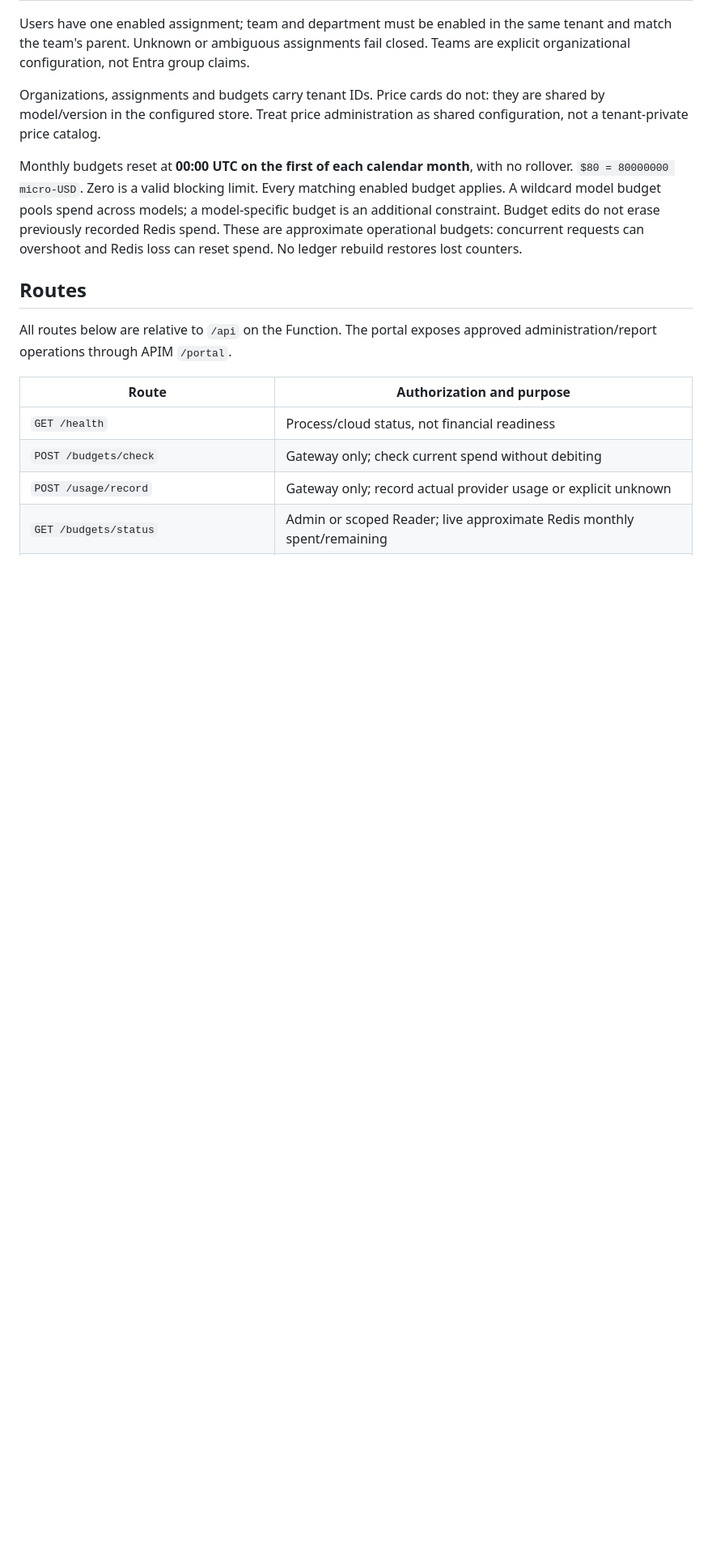
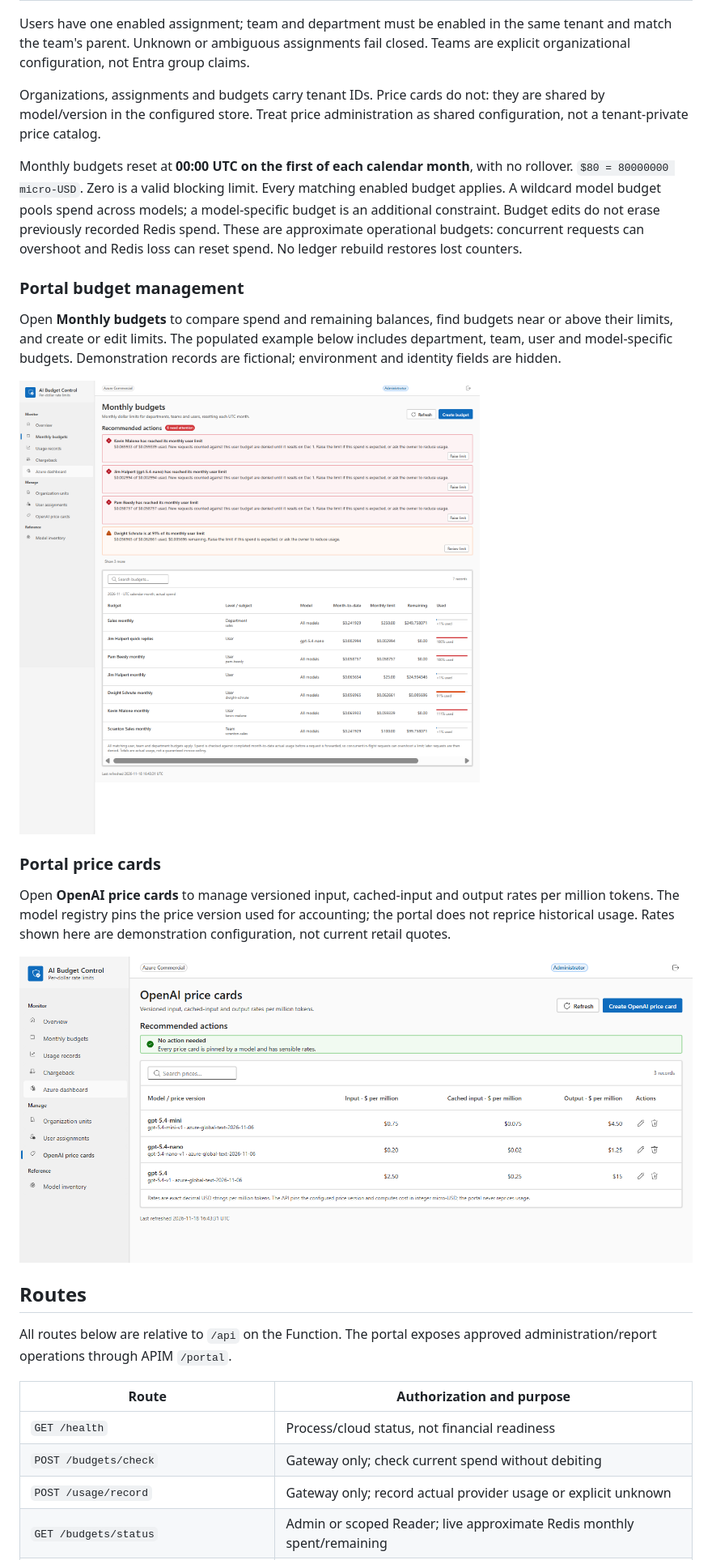
Before and after one commit to jordanbean-msft/apim-rate-limit-foundry, a Markdown page: docs/configuration-reference.md, the part around the change. Shown at 81% size. Rendered like a GitHub page; pictures changed too: docs/screenshots/portal-budgets.png (added), docs/screenshots/portal-prices.png (added); blank space fills up the shorter version.

Commit message:
docs: illustrate budget configuration and model inventory
📸 - Generated by Copilot

Co-authored-by: Copilot <223556219+Copilot@users.noreply.github.com>

```diff
--- a/docs/configuration-reference.md
+++ b/docs/configuration-reference.md
@@ -40,6 +40,24 @@ models; a model-specific budget is an additional constraint. Budget edits do not
 erase previously recorded Redis spend. These are approximate operational budgets:
 concurrent requests can overshoot and Redis loss can reset spend. No ledger
 rebuild restores lost counters.
+
+### Portal budget management
+
+Open **Monthly budgets** to compare spend and remaining balances, find budgets
+near or above their limits, and create or edit limits. The populated example
+below includes department, team, user and model-specific budgets. Demonstration
+records are fictional; environment and identity fields are hidden.
+
+![Monthly budget management with utilization meters and exhausted-budget warnings](screenshots/portal-budgets.png)
+
+### Portal price cards
+
+Open **OpenAI price cards** to manage versioned input, cached-input and output
+rates per million tokens. The model registry pins the price version used for
+accounting; the portal does not reprice historical usage. Rates shown here are
+demonstration configuration, not current retail quotes.
+
+![Versioned OpenAI price cards with separate input, cached-input and output rates](screenshots/portal-prices.png)
 
 ## Routes
 
```
Also changed, not shown: docs/model-registry.md (+10 -0 lines), docs/screenshots/portal-models.png (added).
